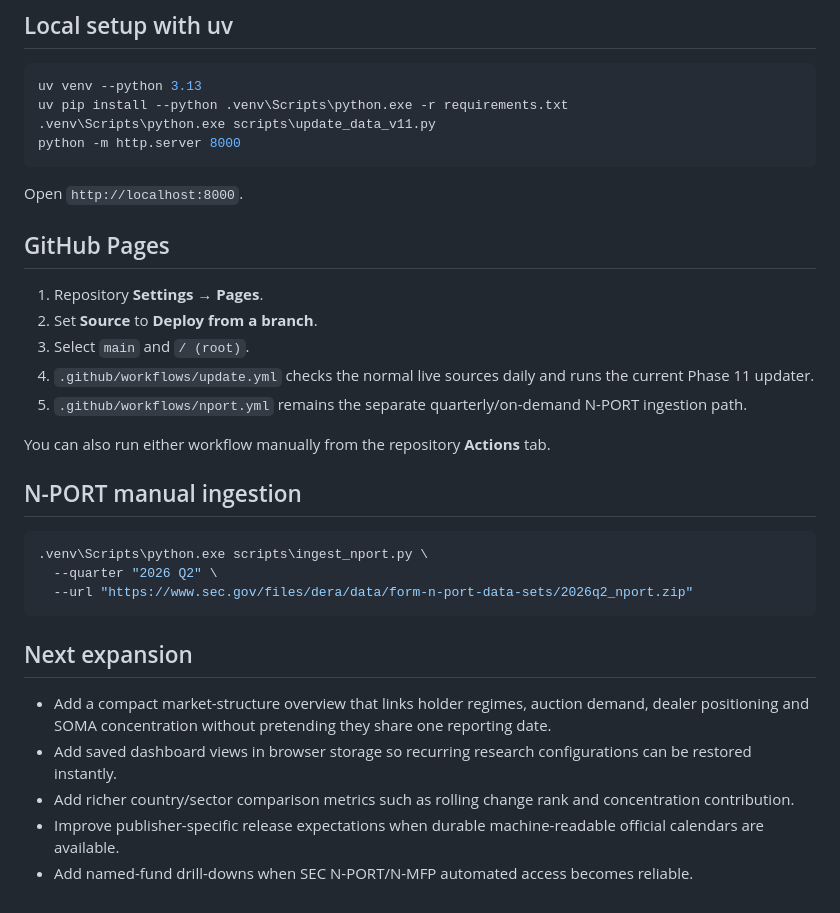
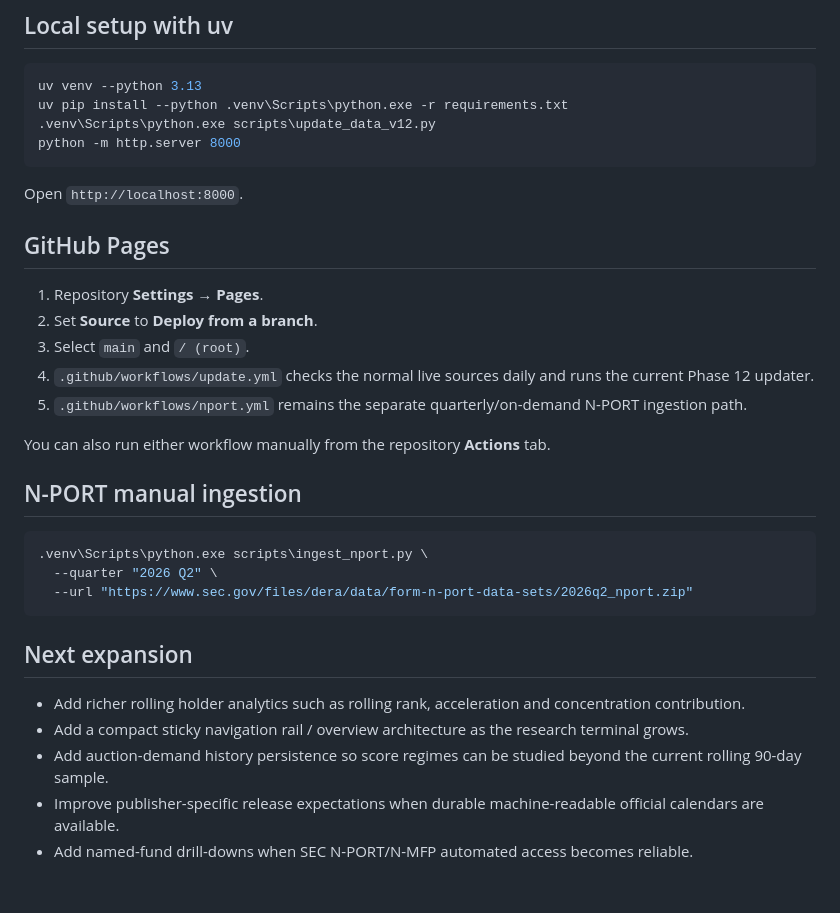
Before and after one commit to Vasuki8/us-treasury-holder-tracker, a Markdown page: README.md, the part around one of its changes. Drawn GitHub-style.

````diff
--- a/README.md
+++ b/README.md
@@ -111,7 +121,7 @@ Form N-PORT is handled separately by `.github/workflows/nport.yml`. The cache ca
 ```powershell
 uv venv --python 3.13
 uv pip install --python .venv\Scripts\python.exe -r requirements.txt
-.venv\Scripts\python.exe scripts\update_data_v11.py
+.venv\Scripts\python.exe scripts\update_data_v12.py
 python -m http.server 8000
 ```
 
@@ -122,7 +132,7 @@ Open `http://localhost:8000`.
 1. Repository **Settings → Pages**.
 2. Set **Source** to **Deploy from a branch**.
 3. Select `main` and `/ (root)`.
-4. `.github/workflows/update.yml` checks the normal live sources daily and runs the current Phase 11 updater.
+4. `.github/workflows/update.yml` checks the normal live sources daily and runs the current Phase 12 updater.
 5. `.github/workflows/nport.yml` remains the separate quarterly/on-demand N-PORT ingestion path.
 
 You can also run either workflow manually from the repository **Actions** tab.
@@ -137,8 +147,8 @@ You can also run either workflow manually from the repository **Actions** tab.
 
 ## Next expansion
 
-- Add a compact market-structure overview that links holder regimes, auction demand, dealer positioning and SOMA concentration without pretending they share one reporting date.
-- Add saved dashboard views in browser storage so recurring research configurations can be restored instantly.
-- Add richer country/sector comparison metrics such as rolling change rank and concentration contribution.
+- Add richer rolling holder analytics such as rolling rank, acceleration and concentration contribution.
+- Add a compact sticky navigation rail / overview architecture as the research terminal grows.
+- Add auction-demand history persistence so score regimes can be studied beyond the current rolling 90-day sample.
 - Improve publisher-specific release expectations when durable machine-readable official calendars are available.
 - Add named-fund drill-downs when SEC N-PORT/N-MFP automated access becomes reliable.
````
Also changed, not shown: other parts of README.md (+13 -3 lines).
